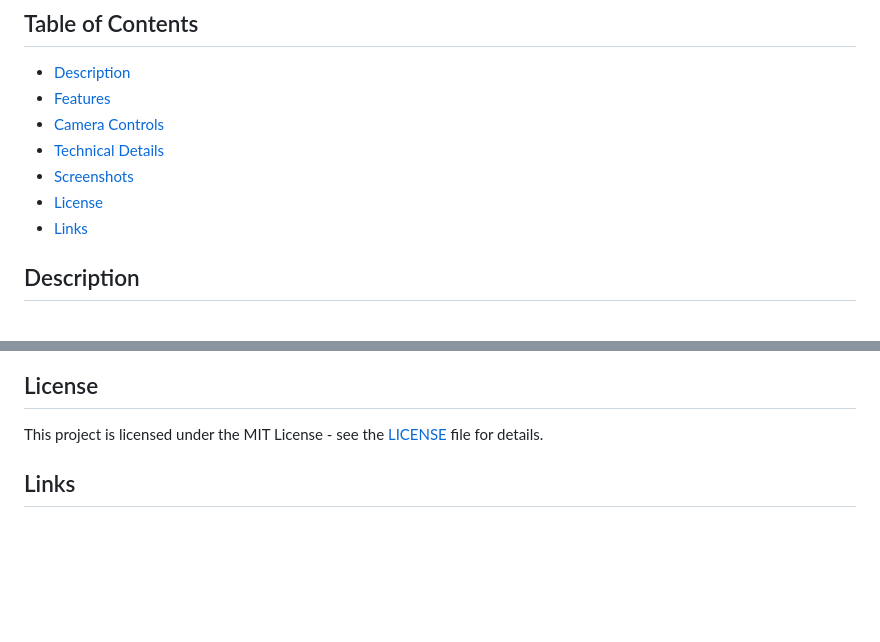
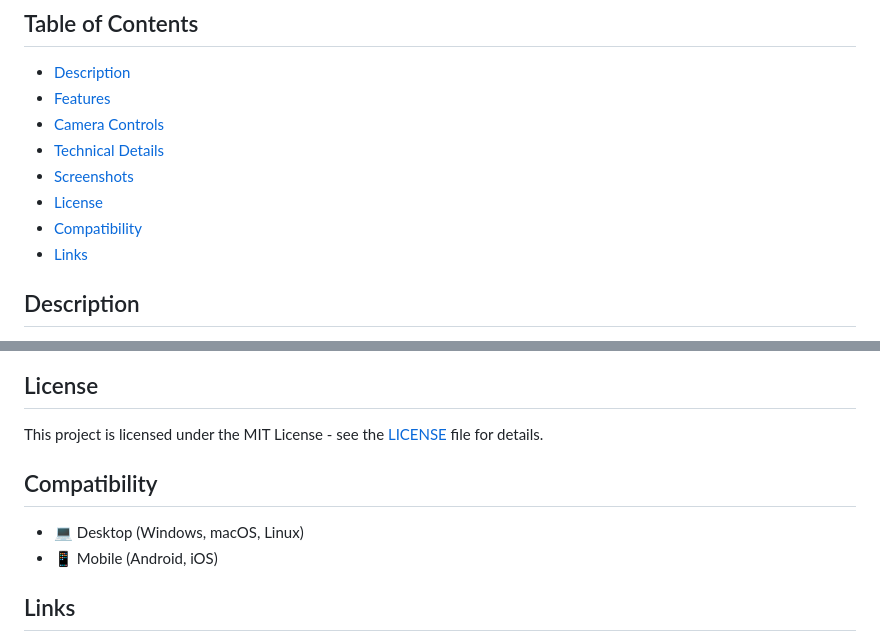
Before and after one commit to magdhamilt/ocean-solaris, a Markdown page: README.md, 2 parts joined by grey strips. Rendered like a GitHub page; blank space fills up the shorter version.

Commit message:
Update README: note mobile compatibility

```diff
--- a/README.md
+++ b/README.md
@@ -13,6 +13,7 @@ Demo available [here](https://magdhamilt.github.io/ocean-solaris/).
 - [Technical Details](#technical-details)
 - [Screenshots](#screenshots)
 - [License](#license)
+- [Compatibility](#compatibility)
 - [Links](#links)
 
 ## Description
@@ -143,6 +144,11 @@ Dual-mode camera system:
 
 This project is licensed under the MIT License - see the [LICENSE](LICENSE) file for details.
 
+## Compatibility
+
+- 💻 Desktop (Windows, macOS, Linux)
+- 📱 Mobile (Android, iOS)
+
 ## Links
 
 - [Demo link](https://magdhamilt.github.io/ocean-solaris/)
```
